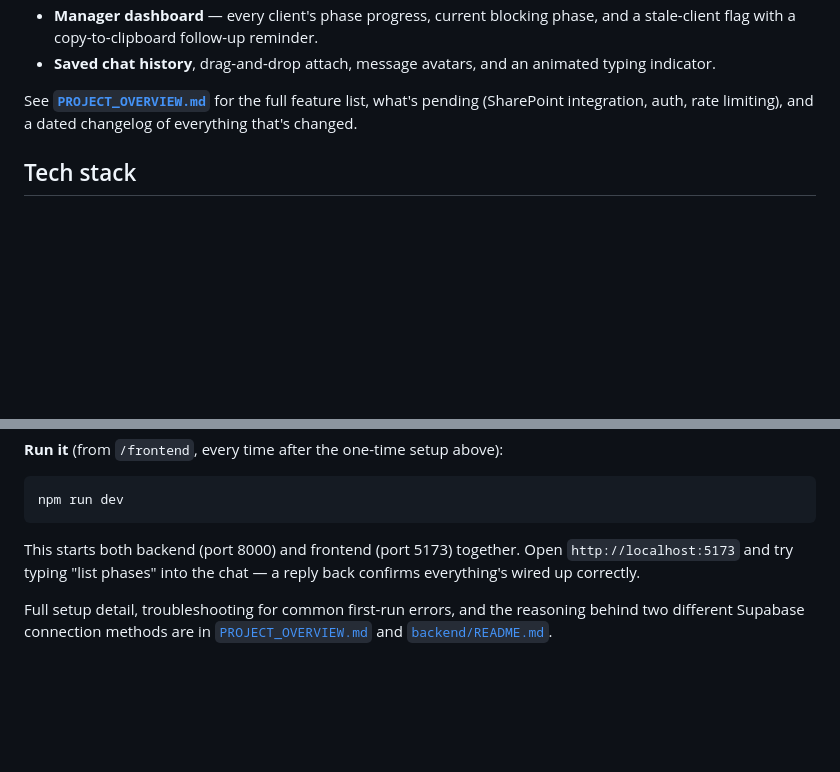
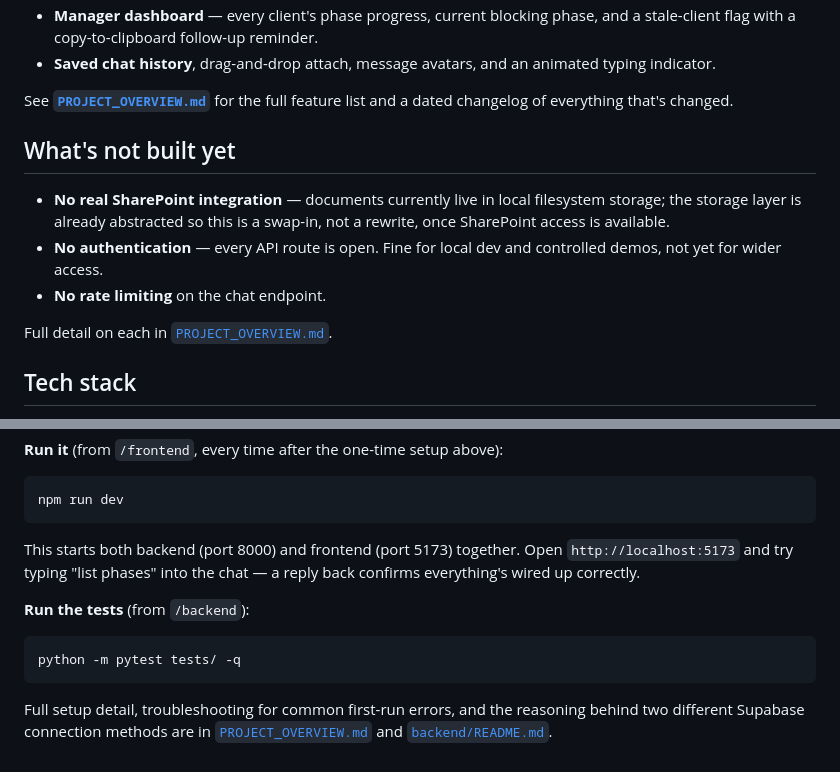
Before and after one commit to adithyaraghavv/AI-manager-agent, a Markdown page: README.md, 2 parts joined by grey strips. Drawn GitHub-style; blank space fills up the shorter version.

Commit message:
Add testing command and a what's-not-built-yet section to README

````diff
--- a/README.md
+++ b/README.md
@@ -57,8 +57,18 @@ flowchart LR
   animated typing indicator.
 
 See **[`PROJECT_OVERVIEW.md`](PROJECT_OVERVIEW.md)** for the full feature
-list, what's pending (SharePoint integration, auth, rate limiting), and a
-dated changelog of everything that's changed.
+list and a dated changelog of everything that's changed.
+
+## What's not built yet
+
+- **No real SharePoint integration** — documents currently live in local
+  filesystem storage; the storage layer is already abstracted so this is a
+  swap-in, not a rewrite, once SharePoint access is available.
+- **No authentication** — every API route is open. Fine for local dev and
+  controlled demos, not yet for wider access.
+- **No rate limiting** on the chat endpoint.
+
+Full detail on each in [`PROJECT_OVERVIEW.md`](PROJECT_OVERVIEW.md#pending).
 
 ## Tech stack
 
@@ -106,6 +116,11 @@ This starts both backend (port 8000) and frontend (port 5173) together.
 Open `http://localhost:5173` and try typing "list phases" into the chat —
 a reply back confirms everything's wired up correctly.
 
+**Run the tests** (from `/backend`):
+```bash
+python -m pytest tests/ -q
+```
+
 Full setup detail, troubleshooting for common first-run errors, and the
 reasoning behind two different Supabase connection methods are in
 [`PROJECT_OVERVIEW.md`](PROJECT_OVERVIEW.md) and
````
